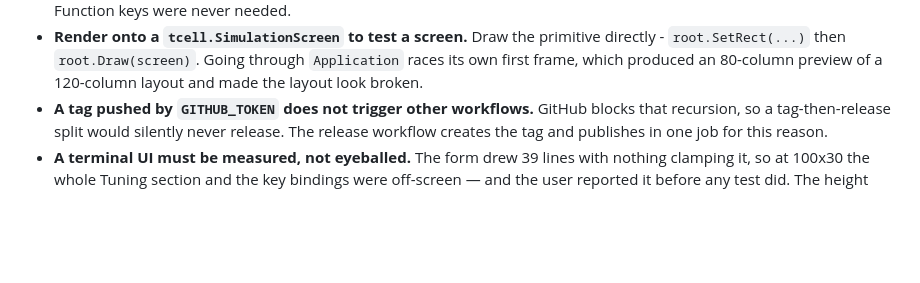
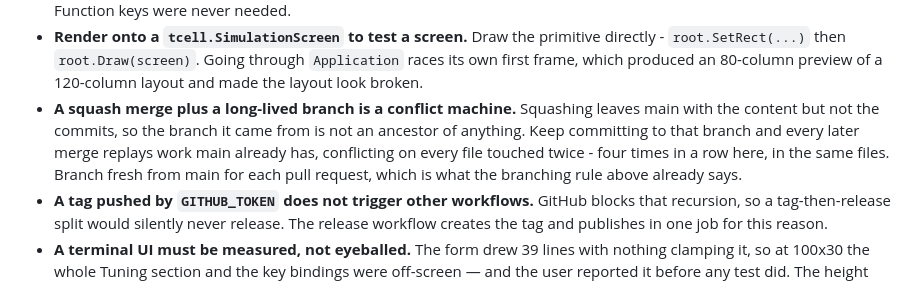
Before and after one commit to smagew/whatsrisky, a Markdown page: CLAUDE.md, the part around the change. GitHub-like rendering; blank space fills up the shorter version.

Commit message:
docs: why the same files conflicted four times
Squash merges leave main with the content but not the commits, so a branch that
has been squash-merged is not an ancestor of main. Carrying that branch on made
every later merge replay work main already had.

Co-Authored-By: Claude Opus 5 (1M context) <noreply@anthropic.com>

```diff
--- a/CLAUDE.md
+++ b/CLAUDE.md
@@ -162,6 +162,12 @@ after is how 0.3.1 reached main still calling itself 0.3.0.
   directly - `root.SetRect(...)` then `root.Draw(screen)`. Going through
   `Application` races its own first frame, which produced an 80-column preview of
   a 120-column layout and made the layout look broken.
+- **A squash merge plus a long-lived branch is a conflict machine.** Squashing
+  leaves main with the content but not the commits, so the branch it came from is
+  not an ancestor of anything. Keep committing to that branch and every later
+  merge replays work main already has, conflicting on every file touched twice -
+  four times in a row here, in the same files. Branch fresh from main for each
+  pull request, which is what the branching rule above already says.
 - **A tag pushed by `GITHUB_TOKEN` does not trigger other workflows.** GitHub
   blocks that recursion, so a tag-then-release split would silently never release.
   The release workflow creates the tag and publishes in one job for this reason.
```
